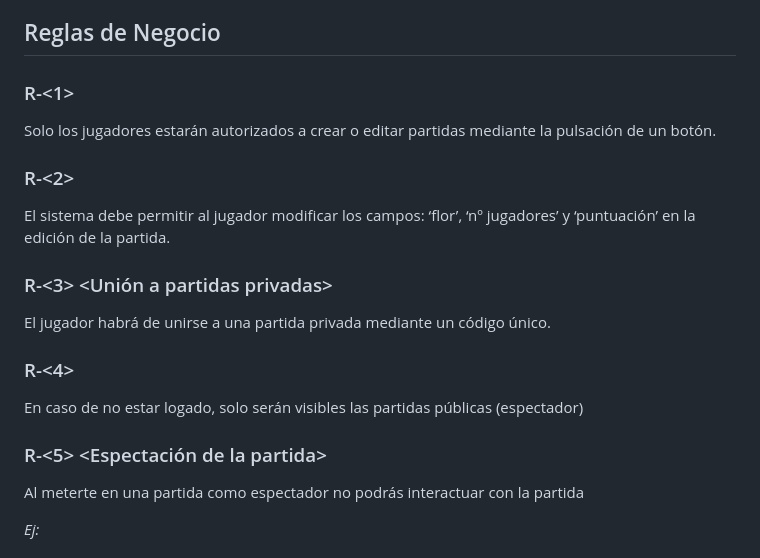
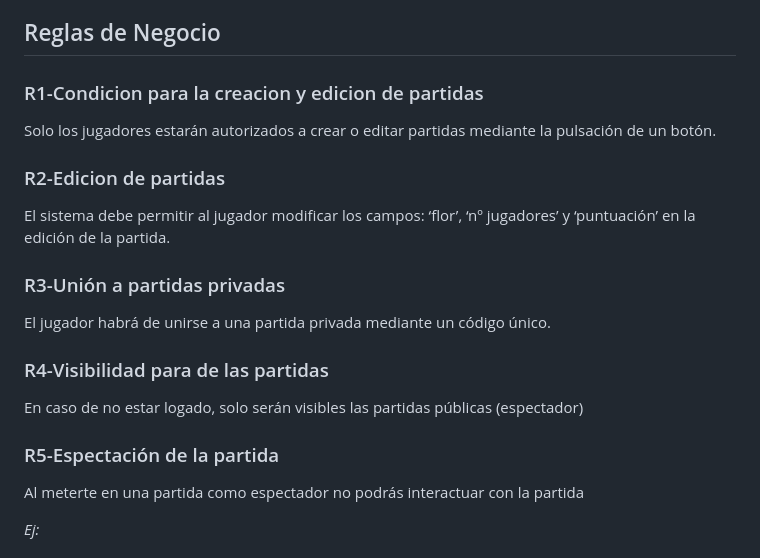
Before and after one commit to Davidvt04/TrucoFront, a Markdown page: docs/deliverables/Análisis de requisitos del sistema.md, the part around the change. GitHub-like rendering.

```diff
--- a/docs/deliverables/Análisis de requisitos del sistema.md
+++ b/docs/deliverables/Análisis de requisitos del sistema.md
@@ -85,16 +85,15 @@ _Puede usar la herramienta de modelado que desee para generar sus diagramas de c
 _Si deseais usar esta herramienta para generar vuestro(s) diagramas con esta herramienta os proporcionamos un [enlace a la documentación oficial de la sintaxis de diagramas de clases de _ermaid](https://mermaid.js.org/syntax/classDiagram.html)_
 
 ## Reglas de Negocio
-### R-<1> <Condicion para la creacion y edicion de partidas>
+### R1-Condicion para la creacion y edicion de partidas
 Solo los jugadores estarán autorizados a crear o editar  partidas mediante la pulsación de un botón.
-### R-<2> <Edicion de partidas>
+### R2-Edicion de partidas
 El sistema debe permitir al jugador modificar los campos: ‘flor’, ‘nº jugadores’ y ‘puntuación’ en la edición de la partida.
-### R-<3> <Unión a partidas privadas>
+### R3-Unión a partidas privadas
 El jugador habrá de unirse a una partida privada mediante un código único.
-
-### R-<4> <Visibilidad para de las partidas>
+### R4-Visibilidad para de las partidas
 En caso de no estar logado, solo serán visibles las partidas públicas (espectador)
-### R-<5> <Espectación de la partida>
+### R5-Espectación de la partida
 Al meterte en una partida como espectador no podrás interactuar con la partida
 
 _Ej:_
```
